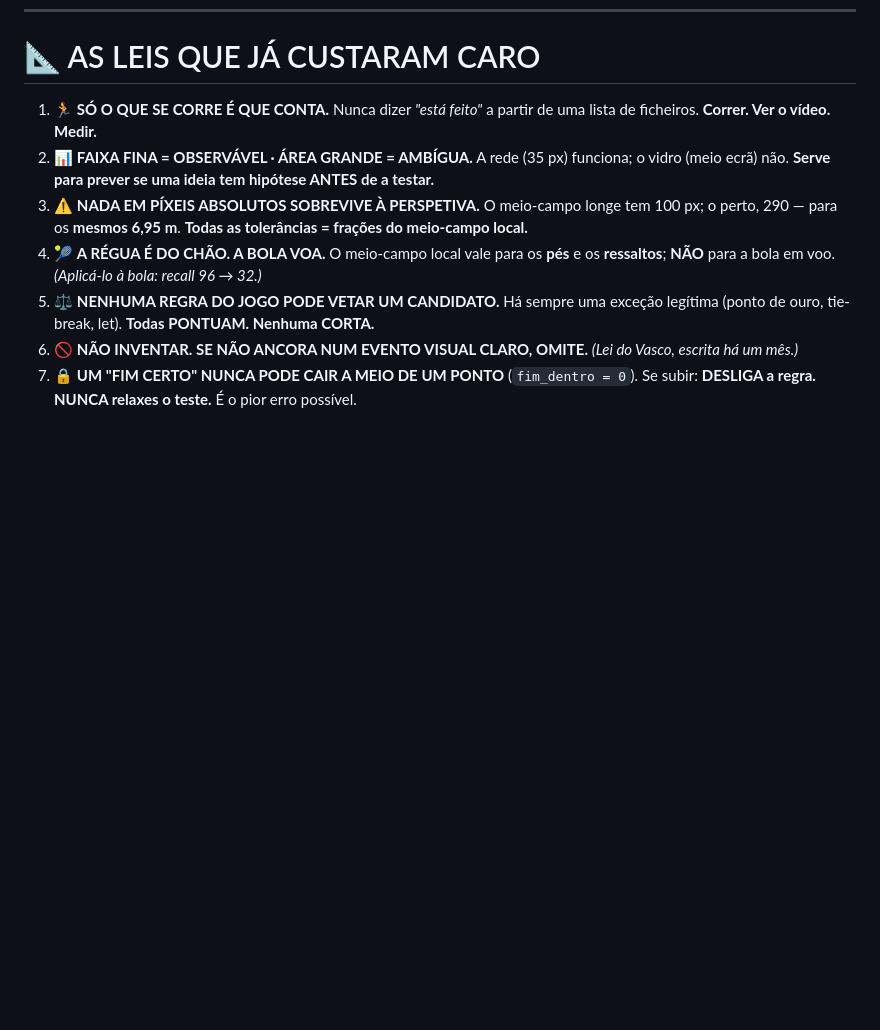
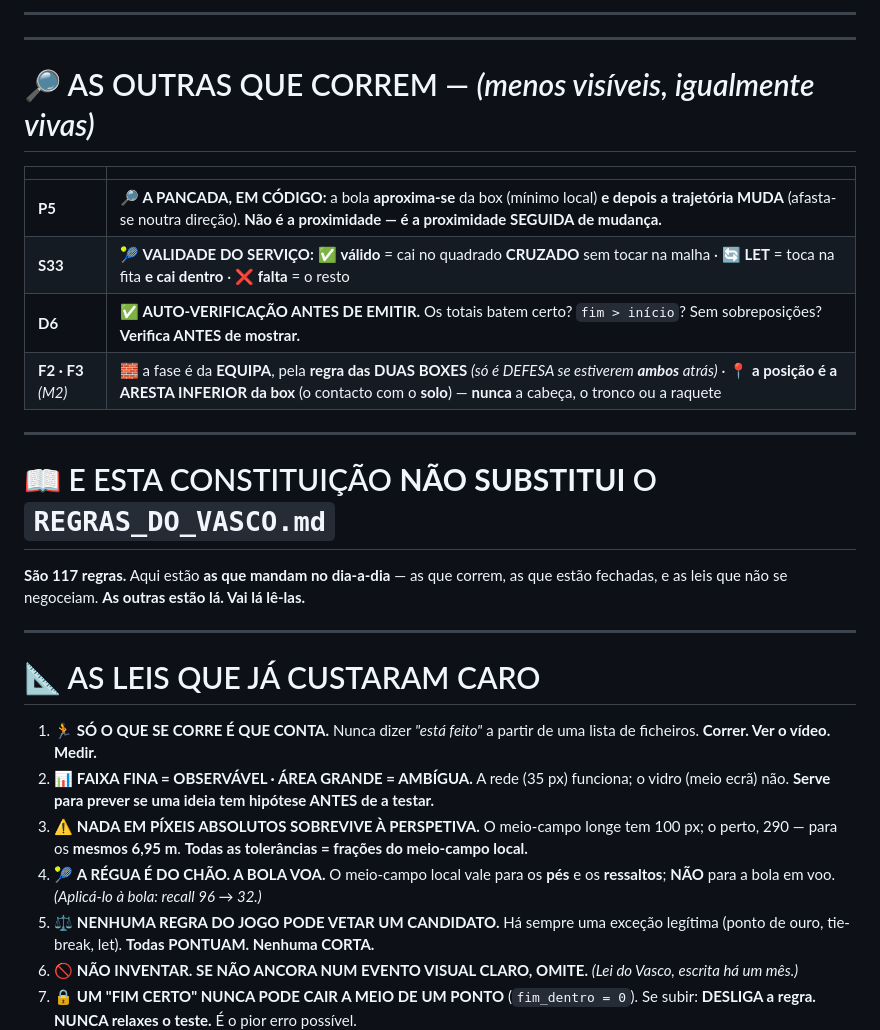
Before and after one commit to Vasco-Rocha/Modelo-Padel-VRO, a Markdown page: CONSTITUICAO.md, the part around one of its changes. GitHub-like rendering; blank space fills up the shorter version.

```diff
--- a/CONSTITUICAO.md
+++ b/CONSTITUICAO.md
@@ -229,3 +284,25 @@ regras dele que nunca correram.** *(Ao contrário do `m1_tempo_util.py`, que era
+---
+
+---
+
+# 🔎 AS OUTRAS QUE CORREM — *(menos visíveis, igualmente vivas)*
+
+| | |
+|---|---|
+| **P5** | 🔎 **A PANCADA, EM CÓDIGO:** a bola **aproxima-se** da box (mínimo local) **e depois a trajetória MUDA** (afasta-se noutra direção). **Não é a proximidade — é a proximidade SEGUIDA de mudança.** |
+| **S33** | 🎾 **VALIDADE DO SERVIÇO:** ✅ **válido** = cai no quadrado **CRUZADO** sem tocar na malha · 🔄 **LET** = toca na fita **e cai dentro** · ❌ **falta** = o resto |
+| **D6** | ✅ **AUTO-VERIFICAÇÃO ANTES DE EMITIR.** Os totais batem certo? `fim > início`? Sem sobreposições? **Verifica ANTES de mostrar.** |
+| **F2 · F3** *(M2)* | 🧱 a fase é da **EQUIPA**, pela **regra das DUAS BOXES** *(só é DEFESA se estiverem **ambos** atrás)* · 📍 **a posição é a ARESTA INFERIOR da box** (o contacto com o **solo**) — **nunca** a cabeça, o tronco ou a raquete |
+
+---
+
+# 📖 E ESTA CONSTITUIÇÃO **NÃO SUBSTITUI** O `REGRAS_DO_VASCO.md`
+
+**São 117 regras.** Aqui estão **as que mandam no dia-a-dia** — as que correm, as que estão fechadas,
+e as leis que não se negoceiam. **As outras estão lá. Vai lá lê-las.**
+
+---
+
 # 📐 AS LEIS QUE JÁ CUSTARAM CARO
 
 1. 🏃 **SÓ O QUE SE CORRE É QUE CONTA.** Nunca dizer *"está feito"* a partir de uma lista de ficheiros.
```
Also changed, not shown: other parts of CONSTITUICAO.md (+55 -0 lines).
